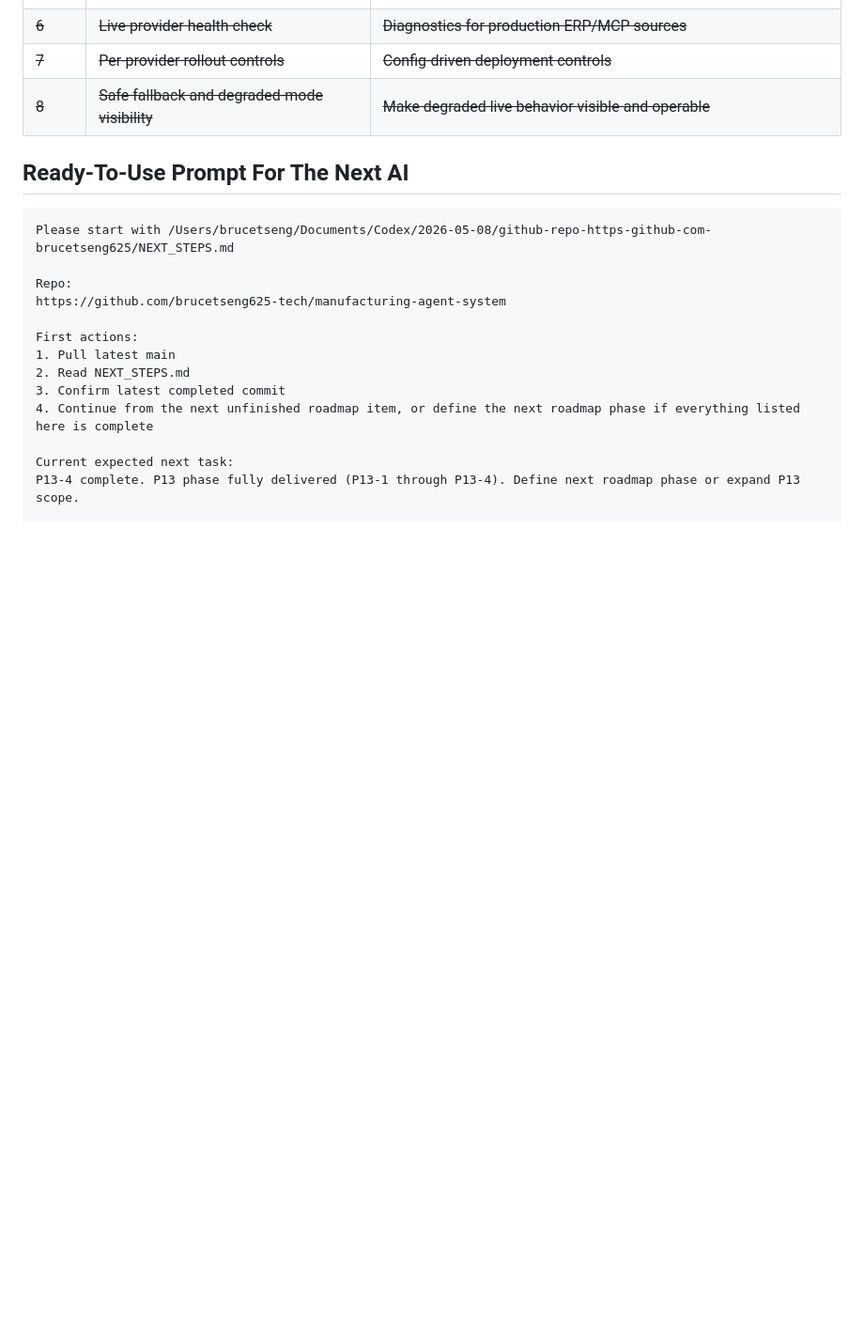
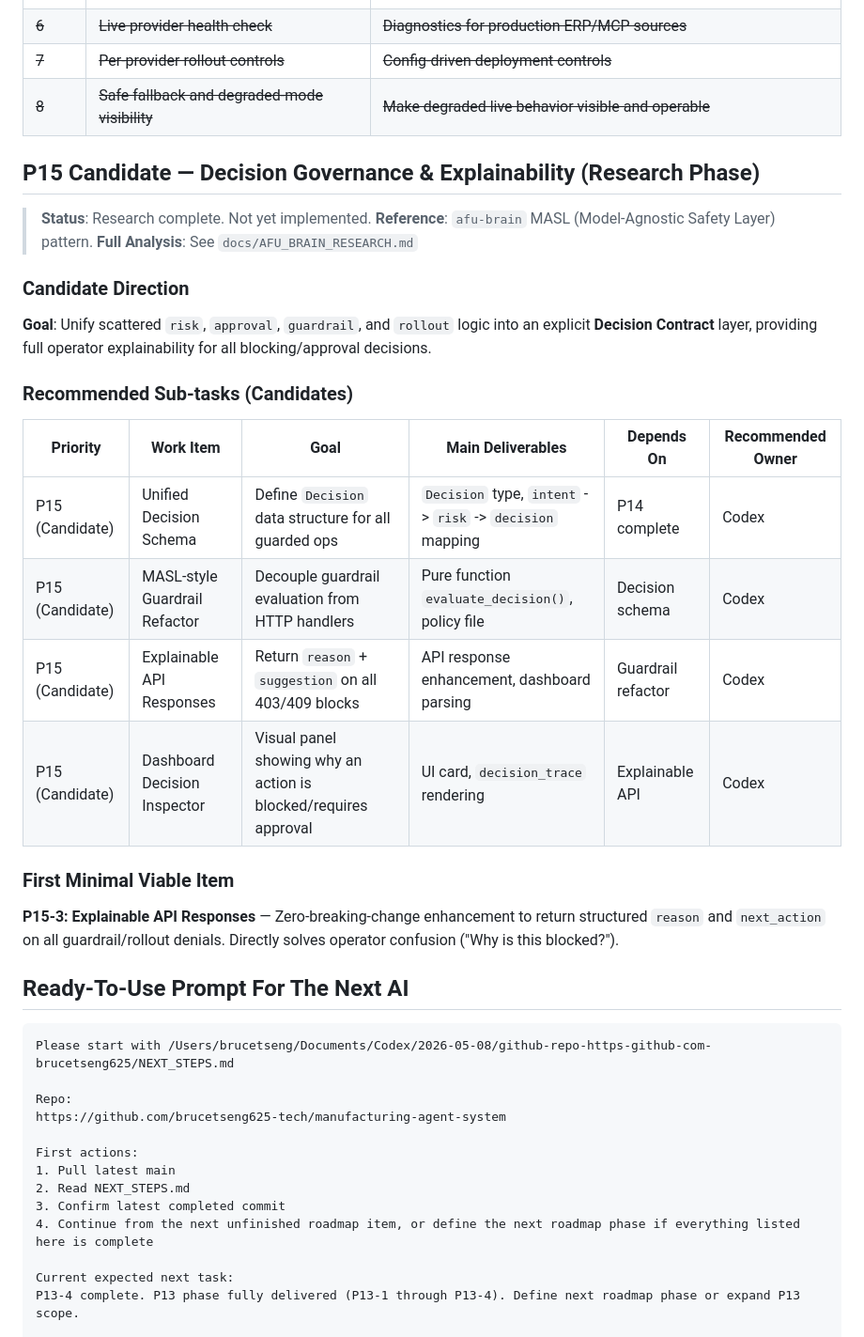
Before and after one commit to brucetseng625-tech/manufacturing-agent-system, a Markdown page: NEXT_STEPS.md, the part around the change. Shown at 94% size. GitHub-like rendering; blank space fills up the shorter version.

````diff
--- a/NEXT_STEPS.md
+++ b/NEXT_STEPS.md
@@ -504,6 +504,28 @@ When a new Codex / AI session starts, do this first:
 | ~~7~~ | ~~Per-provider rollout controls~~ | ~~Config-driven deployment controls~~ |
 | ~~8~~ | ~~Safe fallback and degraded-mode visibility~~ | ~~Make degraded live behavior visible and operable~~ |
 
+## P15 Candidate — Decision Governance & Explainability (Research Phase)
+
+> **Status**: Research complete. Not yet implemented.
+> **Reference**: `afu-brain` MASL (Model-Agnostic Safety Layer) pattern.
+> **Full Analysis**: See `docs/AFU_BRAIN_RESEARCH.md`
+
+### Candidate Direction
+
+**Goal**: Unify scattered `risk`, `approval`, `guardrail`, and `rollout` logic into an explicit **Decision Contract** layer, providing full operator explainability for all blocking/approval decisions.
+
+### Recommended Sub-tasks (Candidates)
+
+| Priority | Work Item | Goal | Main Deliverables | Depends On | Recommended Owner |
+| --- | --- | --- | --- | --- | --- |
+| P15 (Candidate) | Unified Decision Schema | Define `Decision` data structure for all guarded ops | `Decision` type, `intent` -> `risk` -> `decision` mapping | P14 complete | Codex |
+| P15 (Candidate) | MASL-style Guardrail Refactor | Decouple guardrail evaluation from HTTP handlers | Pure function `evaluate_decision()`, policy file | Decision schema | Codex |
+| P15 (Candidate) | Explainable API Responses | Return `reason` + `suggestion` on all 403/409 blocks | API response enhancement, dashboard parsing | Guardrail refactor | Codex |
+| P15 (Candidate) | Dashboard Decision Inspector | Visual panel showing why an action is blocked/requires approval | UI card, `decision_trace` rendering | Explainable API | Codex |
+
+### First Minimal Viable Item
+**P15-3: Explainable API Responses** — Zero-breaking-change enhancement to return structured `reason` and `next_action` on all guardrail/rollout denials. Directly solves operator confusion ("Why is this blocked?").
+
 ## Ready-To-Use Prompt For The Next AI
 
 ```text
````
Also changed, not shown: docs/AFU_BRAIN_RESEARCH.md (added, +86 -0 lines).
